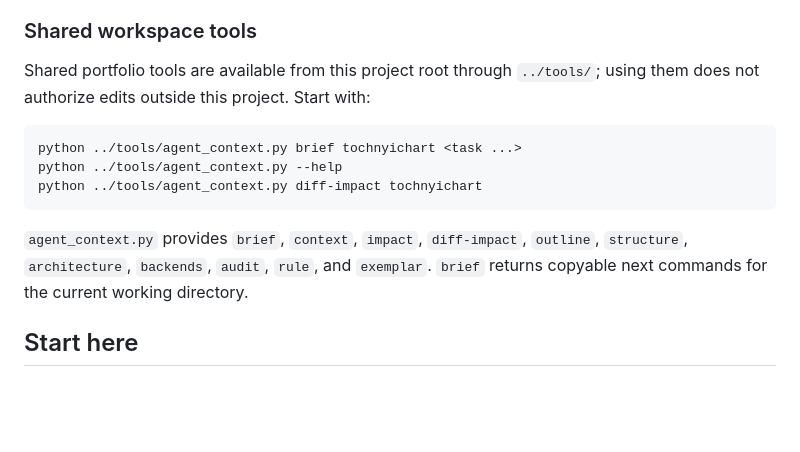
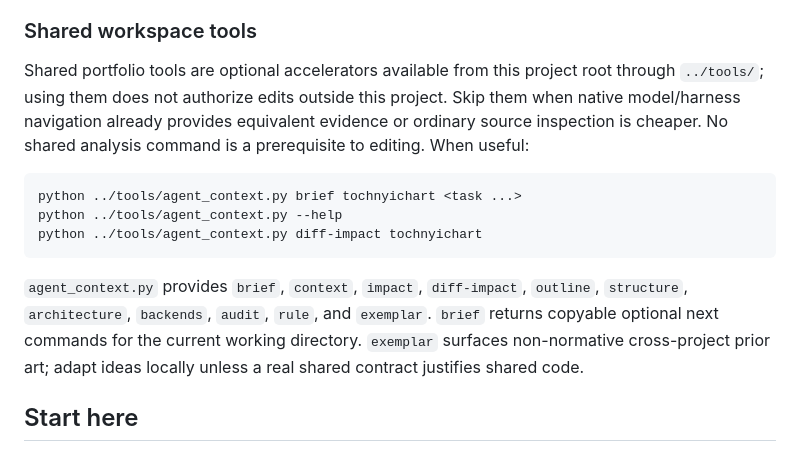
Before and after one commit to Joseph-Th/tochnyichart, a Markdown page: AGENTS.md, the part around the change. Rendered like a GitHub page; blank space fills up the shorter version.

Commit message:
Make shared portfolio tools optional

````diff
--- a/AGENTS.md
+++ b/AGENTS.md
@@ -67,7 +67,7 @@ Use repository-owned local verification. Never create, enable, invoke, or push `
 
 ### Shared workspace tools
 
-Shared portfolio tools are available from this project root through `../tools/`; using them does not authorize edits outside this project. Start with:
+Shared portfolio tools are optional accelerators available from this project root through `../tools/`; using them does not authorize edits outside this project. Skip them when native model/harness navigation already provides equivalent evidence or ordinary source inspection is cheaper. No shared analysis command is a prerequisite to editing. When useful:
 
 ```text
 python ../tools/agent_context.py brief tochnyichart <task ...>
@@ -75,7 +75,7 @@ python ../tools/agent_context.py --help
 python ../tools/agent_context.py diff-impact tochnyichart
 ```
 
-`agent_context.py` provides `brief`, `context`, `impact`, `diff-impact`, `outline`, `structure`, `architecture`, `backends`, `audit`, `rule`, and `exemplar`. `brief` returns copyable next commands for the current working directory.
+`agent_context.py` provides `brief`, `context`, `impact`, `diff-impact`, `outline`, `structure`, `architecture`, `backends`, `audit`, `rule`, and `exemplar`. `brief` returns copyable optional next commands for the current working directory. `exemplar` surfaces non-normative cross-project prior art; adapt ideas locally unless a real shared contract justifies shared code.
 <!-- workspace-contract:end -->
 
 ## Start here
````
